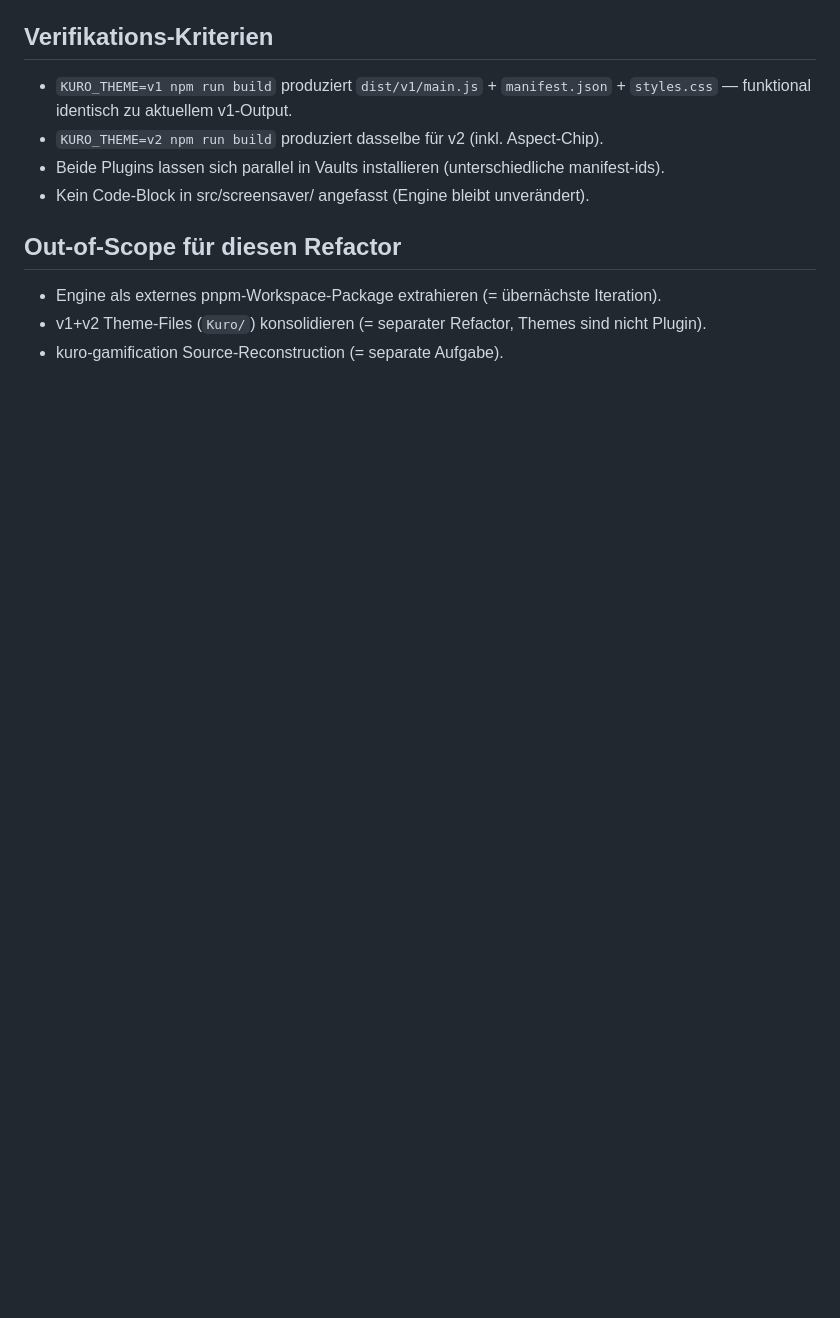
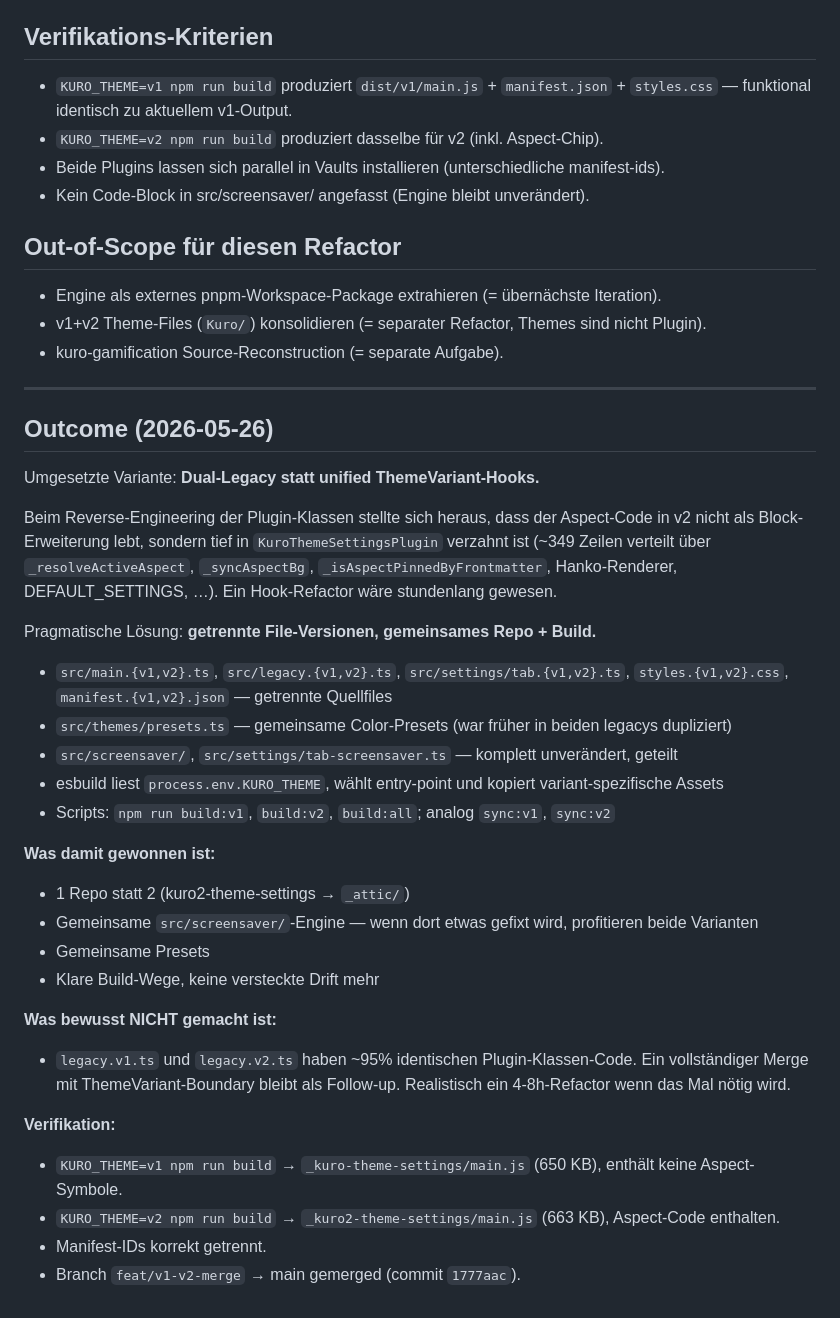
Before and after one commit to johannes-kaindl/kuro-screensaver, a Markdown page: docs/specs/2026-05-26-v1-v2-merge-design.md, the part around the change. GitHub-like rendering; blank space fills up the shorter version.

Commit message:
docs: Outcome-Section am v1/v2-Merge-Spec — pragmatische Dual-Legacy-Loesung umgesetzt
Co-Authored-By: Claude Opus 4.7 (1M context) <noreply@anthropic.com>

```diff
--- a/docs/specs/2026-05-26-v1-v2-merge-design.md
+++ b/docs/specs/2026-05-26-v1-v2-merge-design.md
@@ -114,3 +114,34 @@ export default class Plugin extends Plugin {
 - Engine als externes pnpm-Workspace-Package extrahieren (= übernächste Iteration).
 - v1+v2 Theme-Files (`Kuro/`) konsolidieren (= separater Refactor, Themes sind nicht Plugin).
 - kuro-gamification Source-Reconstruction (= separate Aufgabe).
+
+---
+
+## Outcome (2026-05-26)
+
+Umgesetzte Variante: **Dual-Legacy statt unified ThemeVariant-Hooks.**
+
+Beim Reverse-Engineering der Plugin-Klassen stellte sich heraus, dass der Aspect-Code in v2 nicht als Block-Erweiterung lebt, sondern tief in `KuroThemeSettingsPlugin` verzahnt ist (~349 Zeilen verteilt über `_resolveActiveAspect`, `_syncAspectBg`, `_isAspectPinnedByFrontmatter`, Hanko-Renderer, DEFAULT_SETTINGS, …). Ein Hook-Refactor wäre stundenlang gewesen.
+
+Pragmatische Lösung: **getrennte File-Versionen, gemeinsames Repo + Build.**
+
+- `src/main.{v1,v2}.ts`, `src/legacy.{v1,v2}.ts`, `src/settings/tab.{v1,v2}.ts`, `styles.{v1,v2}.css`, `manifest.{v1,v2}.json` — getrennte Quellfiles
+- `src/themes/presets.ts` — gemeinsame Color-Presets (war früher in beiden legacys dupliziert)
+- `src/screensaver/`, `src/settings/tab-screensaver.ts` — komplett unverändert, geteilt
+- esbuild liest `process.env.KURO_THEME`, wählt entry-point und kopiert variant-spezifische Assets
+- Scripts: `npm run build:v1`, `build:v2`, `build:all`; analog `sync:v1`, `sync:v2`
+
+**Was damit gewonnen ist:**
+- 1 Repo statt 2 (kuro2-theme-settings → `_attic/`)
+- Gemeinsame `src/screensaver/`-Engine — wenn dort etwas gefixt wird, profitieren beide Varianten
+- Gemeinsame Presets
+- Klare Build-Wege, keine versteckte Drift mehr
+
+**Was bewusst NICHT gemacht ist:**
+- `legacy.v1.ts` und `legacy.v2.ts` haben ~95% identischen Plugin-Klassen-Code. Ein vollständiger Merge mit ThemeVariant-Boundary bleibt als Follow-up. Realistisch ein 4-8h-Refactor wenn das Mal nötig wird.
+
+**Verifikation:**
+- `KURO_THEME=v1 npm run build` → `_kuro-theme-settings/main.js` (650 KB), enthält keine Aspect-Symbole.
+- `KURO_THEME=v2 npm run build` → `_kuro2-theme-settings/main.js` (663 KB), Aspect-Code enthalten.
+- Manifest-IDs korrekt getrennt.
+- Branch `feat/v1-v2-merge` → main gemerged (commit `1777aac`).
```
